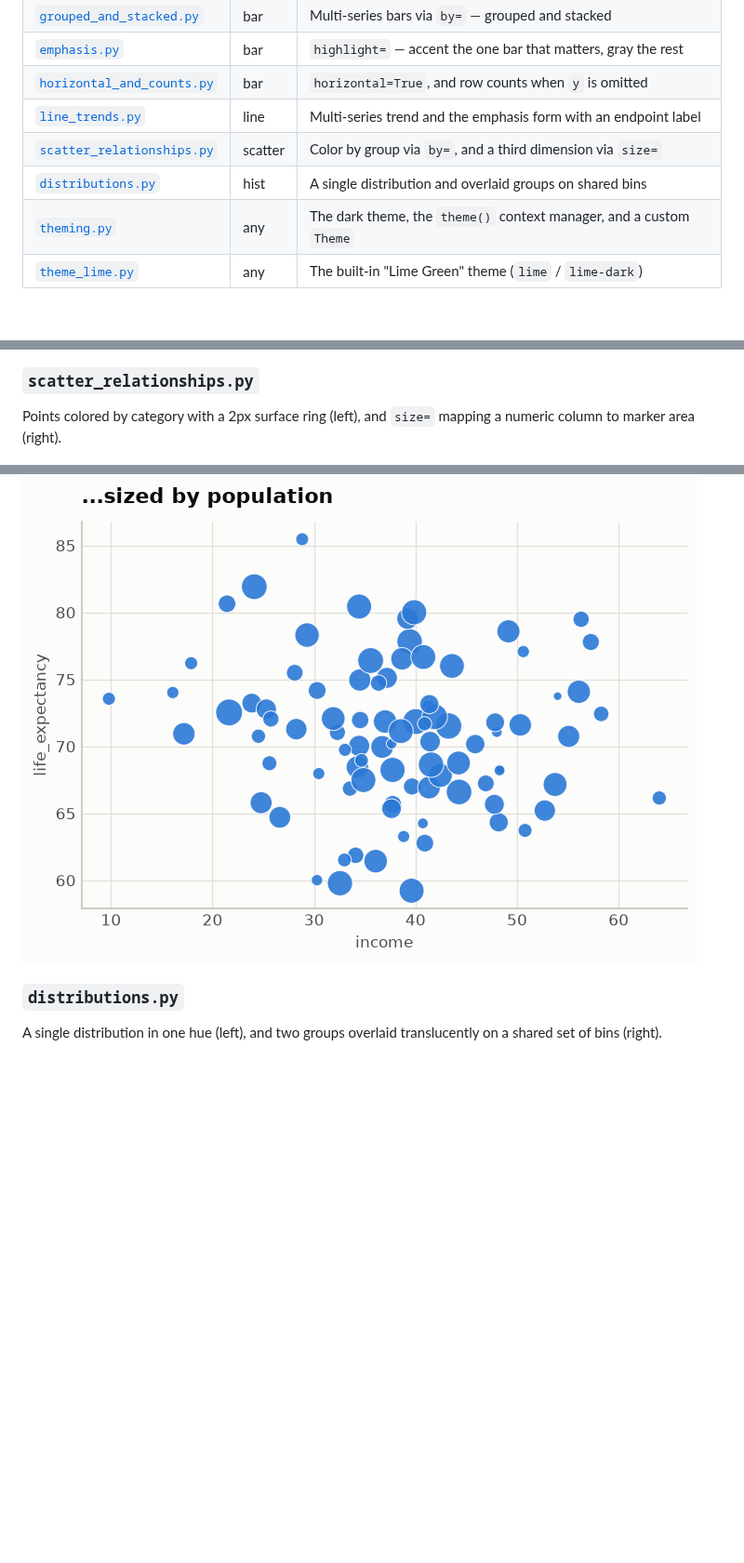
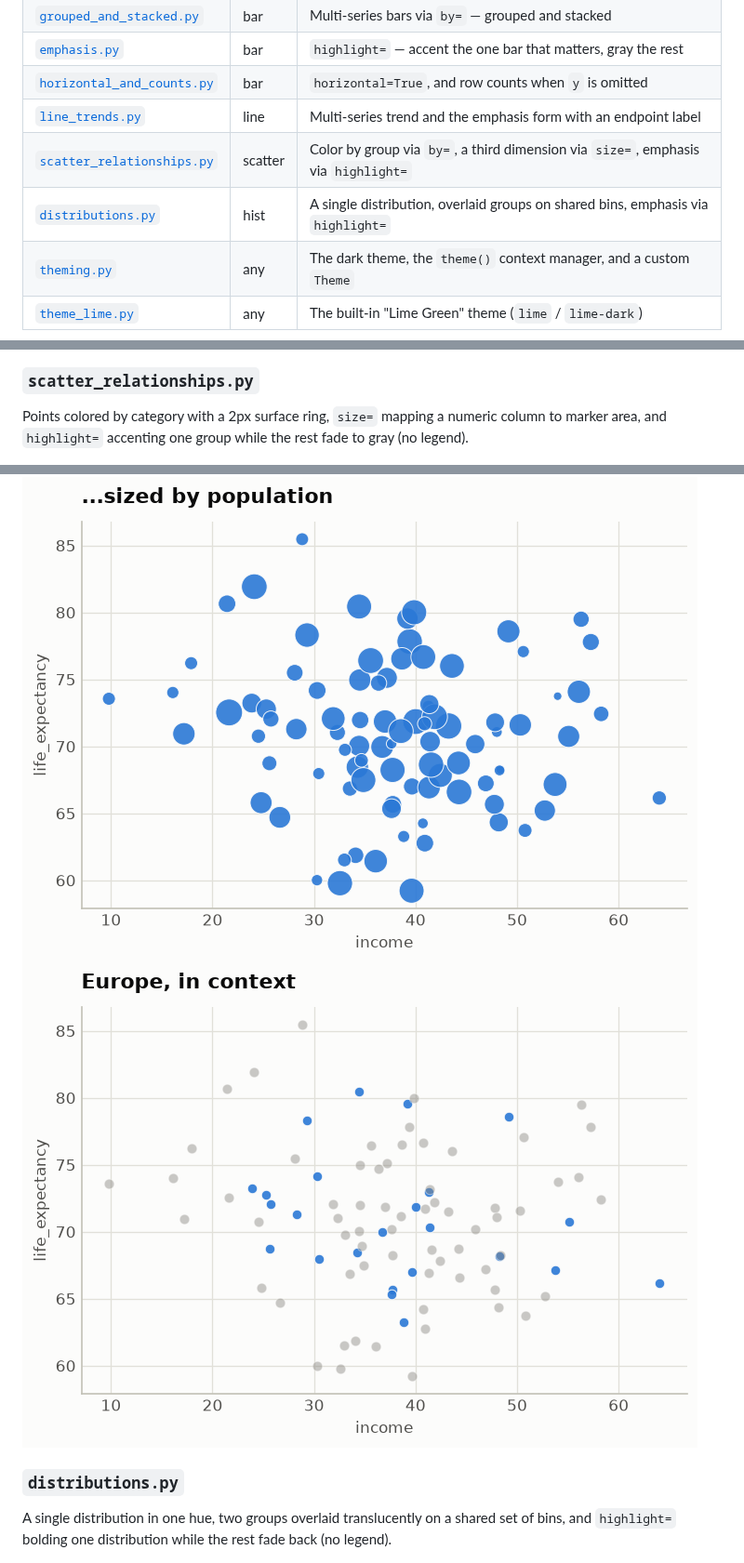
Before and after one commit to HershR/viz-lib, a Markdown page: examples/README.md, 3 parts joined by grey strips. Shown at 93% size. Drawn GitHub-style; pictures changed too: examples/images/scatter_emphasis.png (added); blank space fills up the shorter version.

```diff
--- a/examples/README.md
+++ b/examples/README.md
@@ -51,8 +51,8 @@ interactively instead, replace the `savefig(...)` call with `plt.show()`.
 | [`emphasis.py`](./emphasis.py) | bar | `highlight=` — accent the one bar that matters, gray the rest |
 | [`horizontal_and_counts.py`](./horizontal_and_counts.py) | bar | `horizontal=True`, and row counts when `y` is omitted |
 | [`line_trends.py`](./line_trends.py) | line | Multi-series trend and the emphasis form with an endpoint label |
-| [`scatter_relationships.py`](./scatter_relationships.py) | scatter | Color by group via `by=`, and a third dimension via `size=` |
-| [`distributions.py`](./distributions.py) | hist | A single distribution and overlaid groups on shared bins |
+| [`scatter_relationships.py`](./scatter_relationships.py) | scatter | Color by group via `by=`, a third dimension via `size=`, emphasis via `highlight=` |
+| [`distributions.py`](./distributions.py) | hist | A single distribution, overlaid groups on shared bins, emphasis via `highlight=` |
 | [`theming.py`](./theming.py) | any | The dark theme, the `theme()` context manager, and a custom `Theme` |
 | [`theme_lime.py`](./theme_lime.py) | any | The built-in "Lime Green" theme (`lime` / `lime-dark`) |
 
@@ -94,15 +94,18 @@ endpoint.
 ![line emphasis](./images/line_emphasis.png)
 
 ### `scatter_relationships.py`
-Points colored by category with a 2px surface ring (left), and `size=` mapping a
-numeric column to marker area (right).
+Points colored by category with a 2px surface ring, `size=` mapping a numeric column
+to marker area, and `highlight=` accenting one group while the rest fade to gray (no
+legend).
 
 ![scatter groups](./images/scatter_groups.png)
 ![scatter sized](./images/scatter_sized.png)
+![scatter emphasis](./images/scatter_emphasis.png)
 
 ### `distributions.py`
-A single distribution in one hue (left), and two groups overlaid translucently on a
-shared set of bins (right).
+A single distribution in one hue, two groups overlaid translucently on a shared set
+of bins, and `highlight=` bolding one distribution while the rest fade back (no
+legend).
 
 ![hist single](./images/hist_single.png)
 ![hist overlaid](./images/hist_overlaid.png)
```
Also changed, not shown: other parts of examples/README.md (+1 -0 lines), examples/images/hist_emphasis.png (added), 2 other files.
